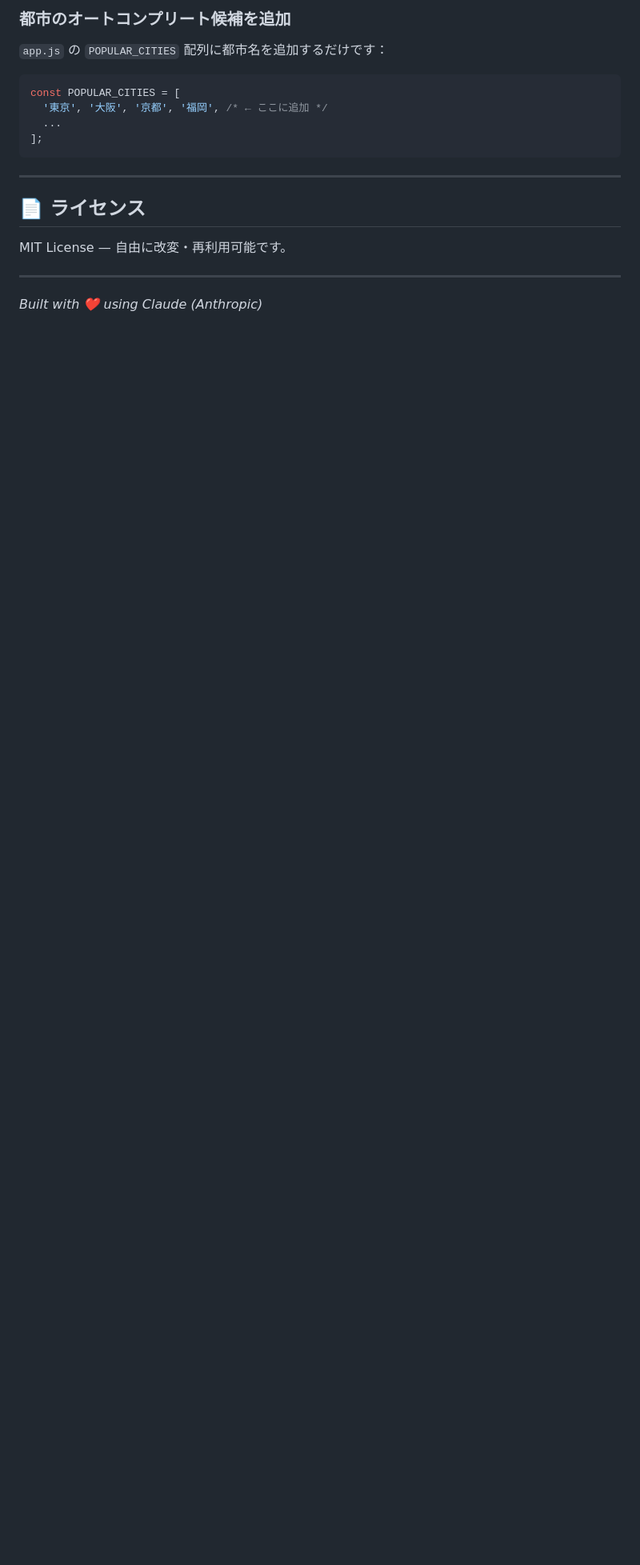
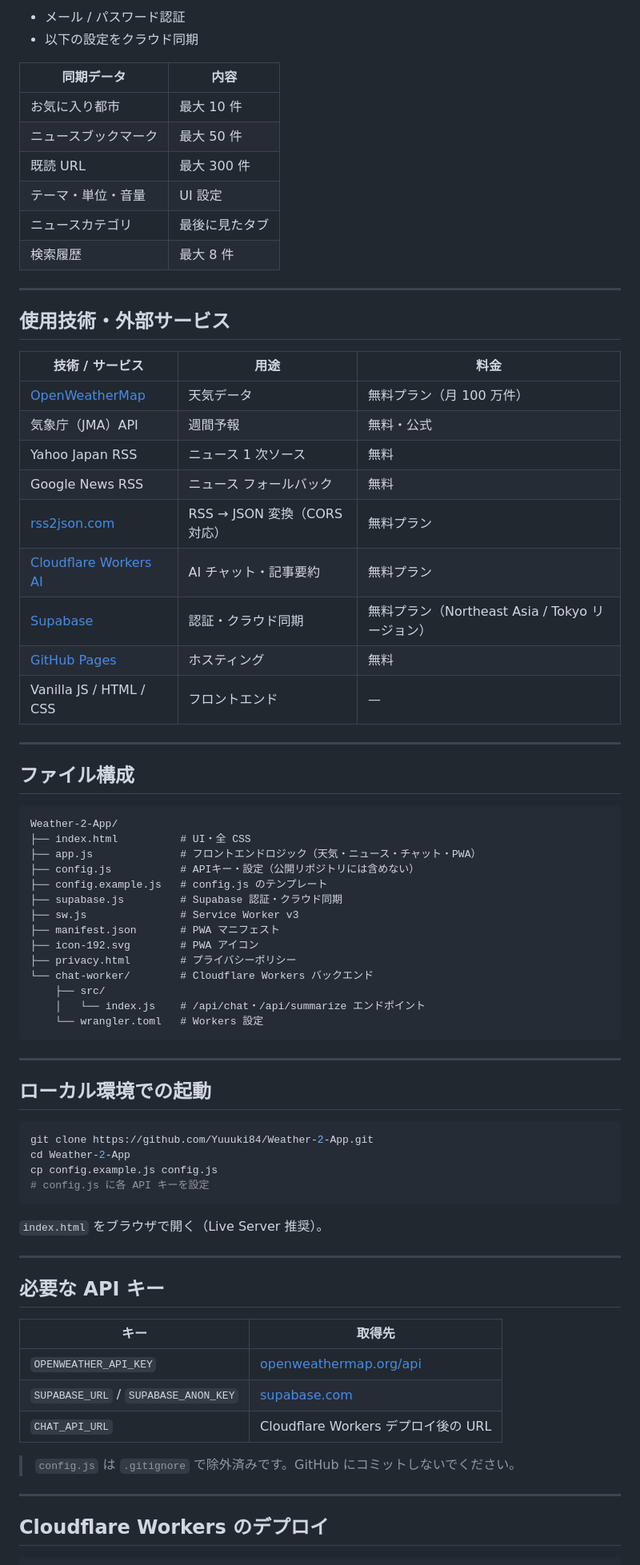
Before and after one commit to Yuuuki84/Weather-2-App, a Markdown page: README.md, the part around one of its changes. Shown at 80% size. GitHub-like rendering; blank space fills up the shorter version.

````diff
--- a/README.md
+++ b/README.md
@@ -136,19 +121,79 @@ Weather-2-App/
 
-### 都市のオートコンプリート候補を追加
-`app.js` の `POPULAR_CITIES` 配列に都市名を追加するだけです：
-```js
-const POPULAR_CITIES = [
-  '東京', '大阪', '京都', '福岡', /* ← ここに追加 */
-  ...
-];
+- メール / パスワード認証
+- 以下の設定をクラウド同期
+
+| 同期データ | 内容 |
+|-----------|------|
+| お気に入り都市 | 最大 10 件 |
+| ニュースブックマーク | 最大 50 件 |
+| 既読 URL | 最大 300 件 |
+| テーマ・単位・音量 | UI 設定 |
+| ニュースカテゴリ | 最後に見たタブ |
+| 検索履歴 | 最大 8 件 |
+
+---
+
+## 使用技術・外部サービス
+
+| 技術 / サービス | 用途 | 料金 |
+|---------------|------|------|
+| [OpenWeatherMap](https://openweathermap.org/) | 天気データ | 無料プラン（月 100 万件） |
+| 気象庁（JMA）API | 週間予報 | 無料・公式 |
+| Yahoo Japan RSS | ニュース 1 次ソース | 無料 |
+| Google News RSS | ニュース フォールバック | 無料 |
+| [rss2json.com](https://rss2json.com/) | RSS → JSON 変換（CORS 対応） | 無料プラン |
+| [Cloudflare Workers AI](https://ai.cloudflare.com/) | AI チャット・記事要約 | 無料プラン |
+| [Supabase](https://supabase.com/) | 認証・クラウド同期 | 無料プラン（Northeast Asia / Tokyo リージョン） |
+| [GitHub Pages](https://pages.github.com/) | ホスティング | 無料 |
+| Vanilla JS / HTML / CSS | フロントエンド | — |
+
+---
+
+## ファイル構成
+
+```
+Weather-2-App/
+├── index.html          # UI・全 CSS
+├── app.js              # フロントエンドロジック（天気・ニュース・チャット・PWA）
+├── config.js           # APIキー・設定（公開リポジトリには含めない）
+├── config.example.js   # config.js のテンプレート
+├── supabase.js         # Supabase 認証・クラウド同期
+├── sw.js               # Service Worker v3
+├── manifest.json       # PWA マニフェスト
+├── icon-192.svg        # PWA アイコン
+├── privacy.html        # プライバシーポリシー
+└── chat-worker/        # Cloudflare Workers バックエンド
+    ├── src/
+    │   └── index.js    # /api/chat・/api/summarize エンドポイント
+    └── wrangler.toml   # Workers 設定
 ```
 
 ---
 
-## 📄 ライセンス
+## ローカル環境での起動
 
-MIT License — 自由に改変・再利用可能です。
+```bash
+git clone https://github.com/Yuuuki84/Weather-2-App.git
+cd Weather-2-App
+cp config.example.js config.js
+# config.js に各 API キーを設定
+```
+
+`index.html` をブラウザで開く（Live Server 推奨）。
 
 ---
 
-*Built with ❤️ using Claude (Anthropic)*
+## 必要な API キー
+
+| キー | 取得先 |
+|------|--------|
+| `OPENWEATHER_API_KEY` | [openweathermap.org/api](https://openweathermap.org/api) |
+| `SUPABASE_URL` / `SUPABASE_ANON_KEY` | [supabase.com](https://supabase.com/) |
+| `CHAT_API_URL` | Cloudflare Workers デプロイ後の URL |
+
+> `config.js` は `.gitignore` で除外済みです。GitHub にコミットしないでください。
+
+---
+
+## Cloudflare Workers のデプロイ
+
````
Also changed, not shown: other parts of README.md (+124 -97 lines).
